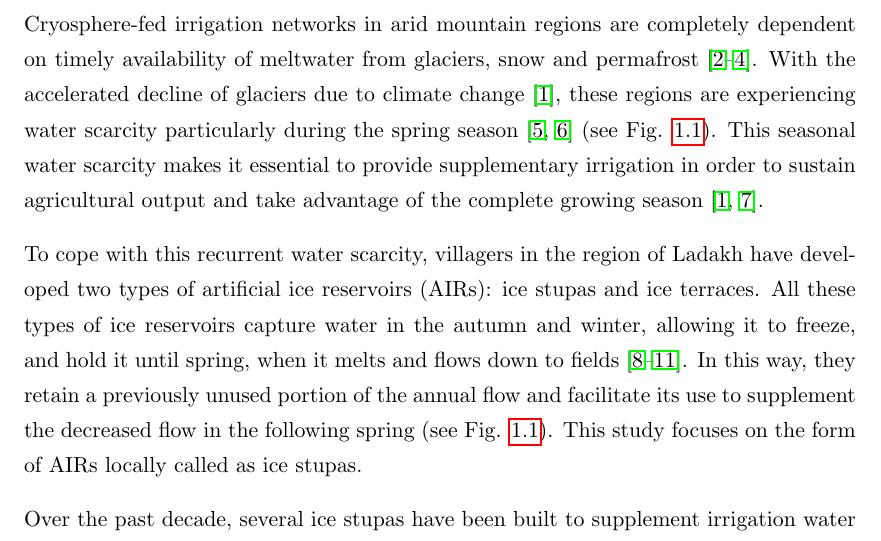
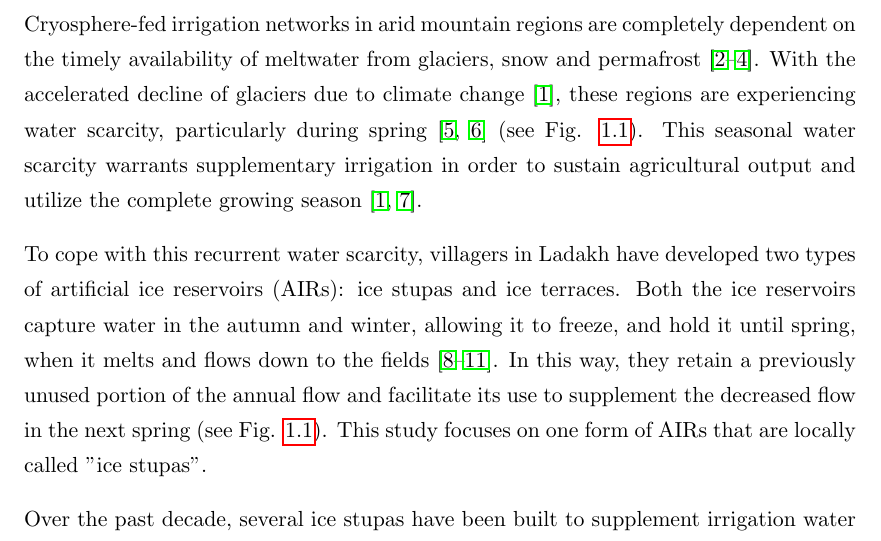
Before and after one commit to gayashiva/Ice-Reservoirs, a LaTeX thesis (Thesis.tex, which reads Chapters/Introduction.tex): part of page 9 of 101, cut so that both start at the same text. Compiled offline with pdfLaTeX.

Commit message:
Sayantan edits

```diff
--- a/Chapters/Introduction.tex
+++ b/Chapters/Introduction.tex
@@ -12,22 +12,21 @@ AIRs in bridging the critical gap in water availability. Adapted from: \cite{nus
 \label{fig:irrigation_cycles}
 \end{figure}
 
-Cryosphere-fed irrigation networks in arid mountain regions are completely dependent on timely availability of
+Cryosphere-fed irrigation networks in arid mountain regions are completely dependent on the timely availability of
 meltwater from glaciers, snow and permafrost \citep{immerzeelImportanceVulnerabilityWorld2020,
 farhanHydrologicalRegimesConjunction2015, tveitenGlacierGrowingLocal2007}. With the accelerated decline of
 glaciers due to climate change \citep{nusserLocalKnowledgeGlobal2016}, these regions are experiencing water
-scarcity particularly during the spring season \citep{norphelSnowWaterHarvesting2015,
+scarcity, particularly during spring \citep{norphelSnowWaterHarvesting2015,
 mukhopadhyayReevaluationSnowmeltGlacial2015} (see Fig. \ref{fig:irrigation_cycles}). This seasonal water
-scarcity makes it essential to provide supplementary irrigation in order to sustain agricultural output and take
-advantage of the complete growing season \citep{nusserLocalKnowledgeGlobal2016, vincentEnergyClimateChange2009}.
+scarcity warrants supplementary irrigation in order to sustain agricultural output and utilize the complete growing season \citep{nusserLocalKnowledgeGlobal2016, vincentEnergyClimateChange2009}.
 
-To cope with this recurrent water scarcity, villagers in the region of Ladakh have developed two types of
-artificial ice reservoirs (AIRs): ice stupas and ice terraces.  All these types of ice reservoirs capture water
+To cope with this recurrent water scarcity, villagers in Ladakh have developed two types of
+artificial ice reservoirs (AIRs): ice stupas and ice terraces. Both the ice reservoirs capture water
 in the autumn and winter, allowing it to freeze, and hold it until spring, when it melts and flows down to
-fields \citep{ipccChapterHighMountain2019, vinceGlacierMan2009, clouseLadakhArtificialGlaciers2017,
+the fields \citep{ipccChapterHighMountain2019, vinceGlacierMan2009, clouseLadakhArtificialGlaciers2017,
 nusserSociohydrologyArtificialGlaciers2019}. In this way, they retain a previously unused portion of the annual
-flow and facilitate its use to supplement the decreased flow in the following spring (see Fig.
-\ref{fig:irrigation_cycles}). This study focuses on the form of AIRs locally called as ice stupas.
+flow and facilitate its use to supplement the decreased flow in the next spring (see Fig.
+\ref{fig:irrigation_cycles}). This study focuses on one form of AIRs that are locally called "ice stupas".
 
 Over the past decade, several ice stupas have been built to supplement irrigation water supply of mountain
 villages in India \citep{wangchukIceStupaCompetition2020, palmerStoringFrozenWater2022,
```
